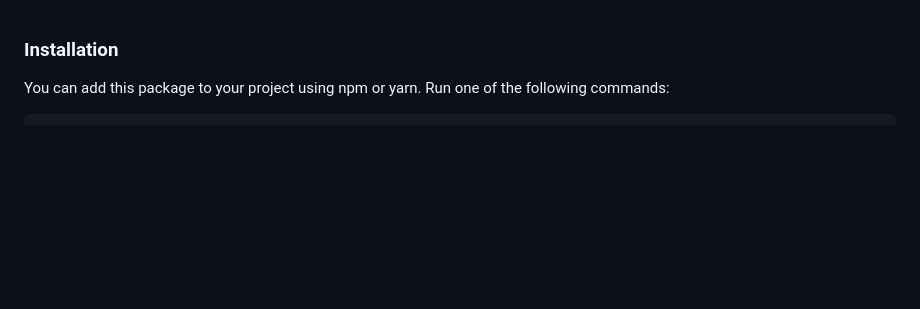
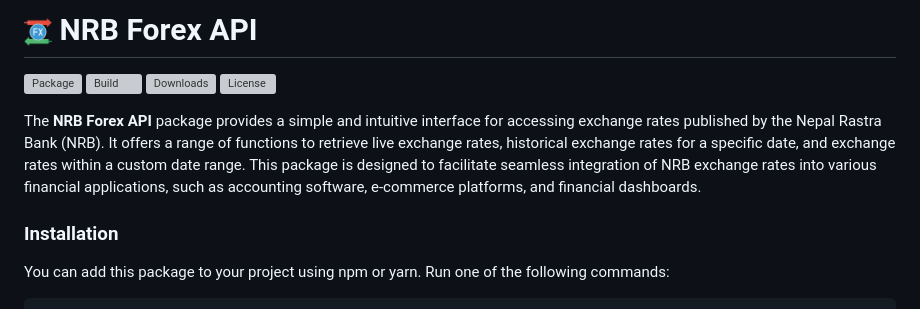
Before and after one commit to remotemerge/nrb-forex-node, a Markdown page: README.md, the part around the change. Rendered like a GitHub page; blank space fills up the shorter version; grey boxes are pictures that could not be loaded.

Commit message:
Update package intro

```diff
--- a/README.md
+++ b/README.md
@@ -1,3 +1,12 @@
+# <img src="./assets/logo.png" width="28" height="28"> NRB Forex API
+
+[![Package](https://img.shields.io/npm/v/@sapkotamadan/nrb-forex?logo=npm)](https://www.npmjs.com/package/@sapkotamadan/nrb-forex)
+![Build](https://img.shields.io/github/actions/workflow/status/remotemerge/nrb-forex-node/production.yml?logo=github)
+![Downloads](https://img.shields.io/npm/dt/@sapkotamadan/nrb-forex)
+![License](https://img.shields.io/npm/l/@sapkotamadan/nrb-forex)
+
+The **NRB Forex API** package provides a simple and intuitive interface for accessing exchange rates published by the Nepal Rastra Bank (NRB). It offers a range of functions to retrieve live exchange rates, historical exchange rates for a specific date, and exchange rates within a custom date range. This package is designed to facilitate seamless integration of NRB exchange rates into various financial applications, such as accounting software, e-commerce platforms, and financial dashboards.
+
 ### Installation
 
 You can add this package to your project using npm or yarn. Run one of the following commands:
```
